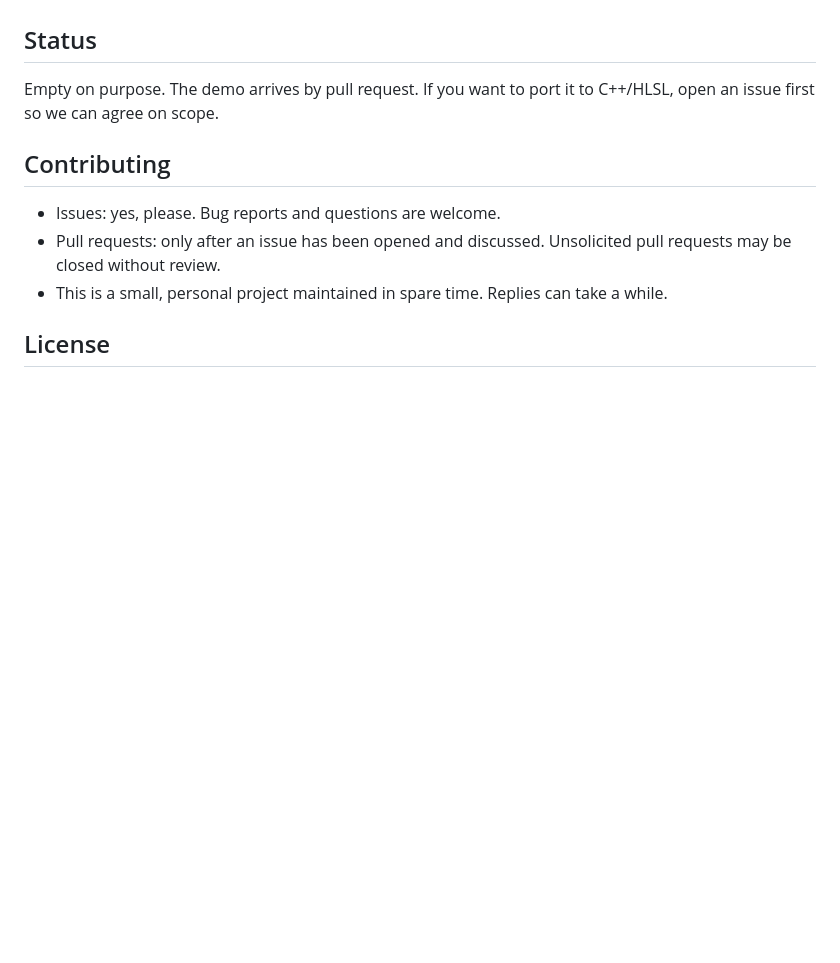
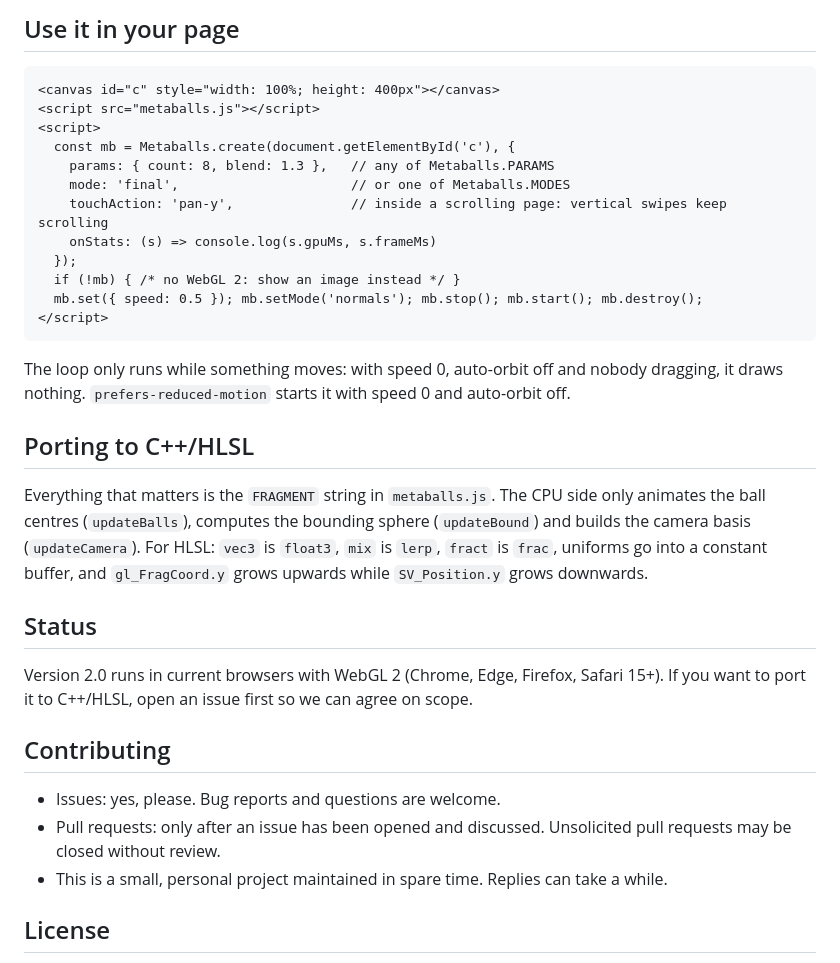
Before and after one commit to kircherv/metaballs, a Markdown page: README.md, the part around one of its changes. Rendered like a GitHub page; blank space fills up the shorter version.

````diff
--- a/README.md
+++ b/README.md
@@ -14,7 +48,34 @@ Metaballs 2.0: raymarched metaballs in the browser, minimal dependencies; a C++/
+## Use it in your page
+
+```html
+<canvas id="c" style="width: 100%; height: 400px"></canvas>
+<script src="metaballs.js"></script>
+<script>
+  const mb = Metaballs.create(document.getElementById('c'), {
+    params: { count: 8, blend: 1.3 },   // any of Metaballs.PARAMS
+    mode: 'final',                      // or one of Metaballs.MODES
+    touchAction: 'pan-y',               // inside a scrolling page: vertical swipes keep scrolling
+    onStats: (s) => console.log(s.gpuMs, s.frameMs)
+  });
+  if (!mb) { /* no WebGL 2: show an image instead */ }
+  mb.set({ speed: 0.5 }); mb.setMode('normals'); mb.stop(); mb.start(); mb.destroy();
+</script>
+```
+
+The loop only runs while something moves: with speed 0, auto-orbit off and nobody dragging, it draws nothing.
+`prefers-reduced-motion` starts it with speed 0 and auto-orbit off.
+
+## Porting to C++/HLSL
+
+Everything that matters is the `FRAGMENT` string in `metaballs.js`. The CPU side only animates the ball centres
+(`updateBalls`), computes the bounding sphere (`updateBound`) and builds the camera basis (`updateCamera`).
+For HLSL: `vec3` is `float3`, `mix` is `lerp`, `fract` is `frac`, uniforms go into a constant buffer, and
+`gl_FragCoord.y` grows upwards while `SV_Position.y` grows downwards.
 
 ## Status
 
-Empty on purpose. The demo arrives by pull request. If you want to port it to C++/HLSL, open an issue first so we can agree on scope.
+Version 2.0 runs in current browsers with WebGL 2 (Chrome, Edge, Firefox, Safari 15+). If you want to port it to
+C++/HLSL, open an issue first so we can agree on scope.
 
 ## Contributing
 
````
Also changed, not shown: other parts of README.md (+37 -3 lines), docs/final.png (added), 6 other files.
